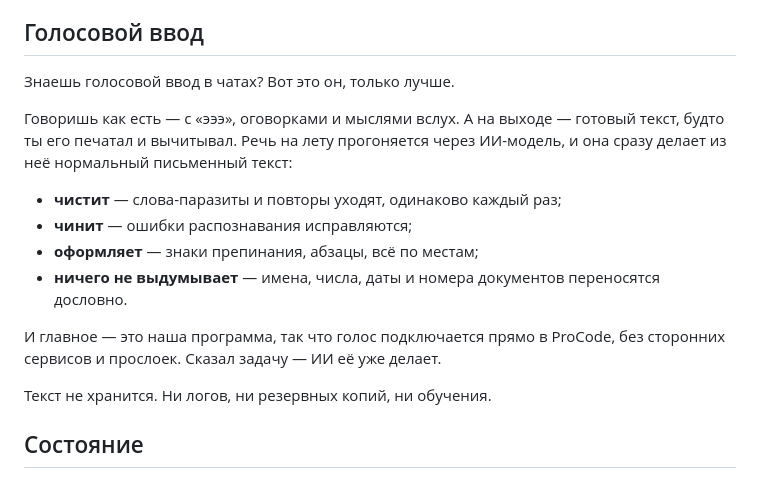
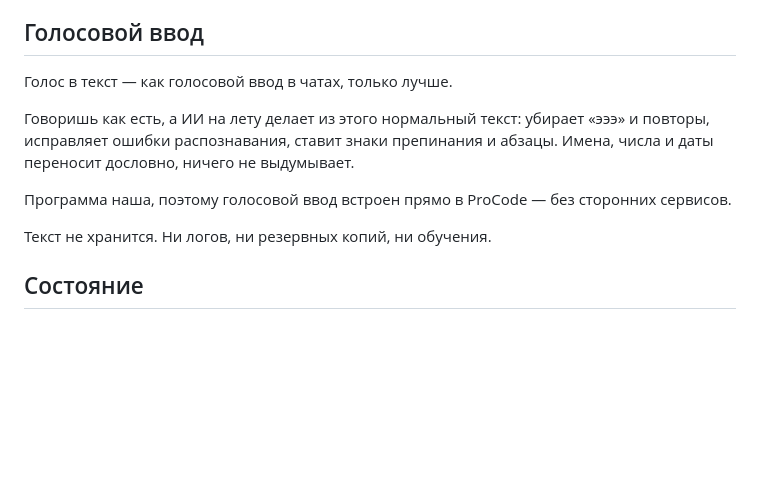
Before and after one commit to alexMislitel/ProCode, a Markdown page: README.md, the part around the change. Rendered like a GitHub page; blank space fills up the shorter version.

Commit message:
README: голосовой ввод проще

```diff
--- a/README.md
+++ b/README.md
@@ -69,18 +69,12 @@ bun install
 
 ## Голосовой ввод
 
-Знаешь голосовой ввод в чатах? Вот это он, только лучше.
+Голос в текст — как голосовой ввод в чатах, только лучше.
 
-Говоришь как есть — с «эээ», оговорками и мыслями вслух. А на выходе — готовый текст, будто ты его печатал и
-вычитывал. Речь на лету прогоняется через ИИ-модель, и она сразу делает из неё нормальный письменный текст:
+Говоришь как есть, а ИИ на лету делает из этого нормальный текст: убирает «эээ» и повторы, исправляет ошибки
+распознавания, ставит знаки препинания и абзацы. Имена, числа и даты переносит дословно, ничего не выдумывает.
 
-- **чистит** — слова-паразиты и повторы уходят, одинаково каждый раз;
-- **чинит** — ошибки распознавания исправляются;
-- **оформляет** — знаки препинания, абзацы, всё по местам;
-- **ничего не выдумывает** — имена, числа, даты и номера документов переносятся дословно.
-
-И главное — это наша программа, так что голос подключается прямо в ProCode, без сторонних сервисов и прослоек.
-Сказал задачу — ИИ её уже делает.
+Программа наша, поэтому голосовой ввод встроен прямо в ProCode — без сторонних сервисов.
 
 Текст не хранится. Ни логов, ни резервных копий, ни обучения.
 
```
